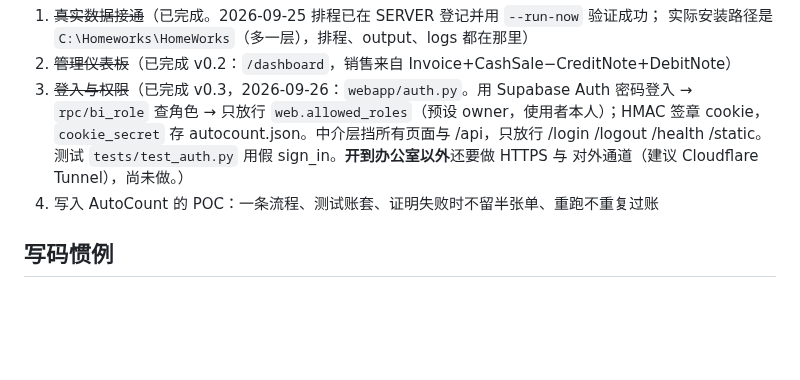
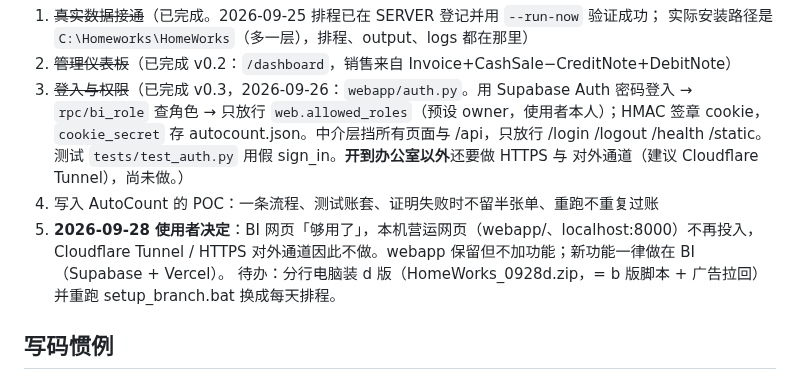
Before and after one commit to leslieteeyang-a11y/leslie-tee-yang, a Markdown page: CLAUDE.md, the part around the change. Rendered like a GitHub page; blank space fills up the shorter version.

Commit message:
记录决定：BI 够用，本机营运网页与对外通道不再投入
Co-Authored-By: Claude Fable 5.1 <noreply@anthropic.com>
Claude-Session: https://claude.ai/code/session_0145XtRmd58v7MxLGbc5i3uY

```diff
--- a/CLAUDE.md
+++ b/CLAUDE.md
@@ -159,6 +159,9 @@ latestDeployment）。
    /health /static。测试 `tests/test_auth.py` 用假 sign_in。**开到办公室以外**还要做 HTTPS 与
    对外通道（建议 Cloudflare Tunnel），尚未做。）
 4. 写入 AutoCount 的 POC：一条流程、测试账套、证明失败时不留半张单、重跑不重复过账
+5. **2026-09-28 使用者决定**：BI 网页「够用了」，本机营运网页（webapp/、localhost:8000）不再投入，
+   Cloudflare Tunnel / HTTPS 对外通道因此不做。webapp 保留但不加功能；新功能一律做在 BI（Supabase + Vercel）。
+   待办：分行电脑装 d 版（HomeWorks_0928d.zip，= b 版脚本 + 广告拉回）并重跑 setup_branch.bat 换成每天排程。
 
 ## 写码惯例
 
```
